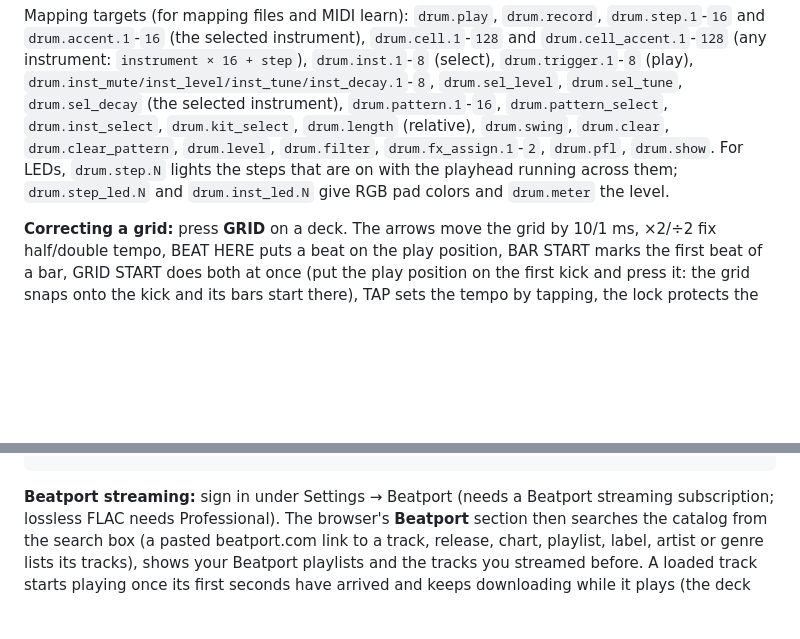
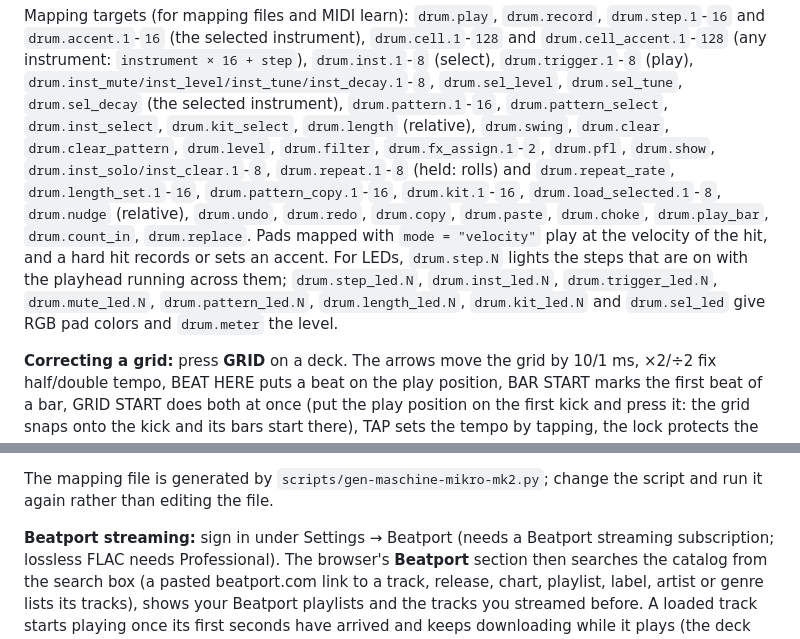
Before and after one commit to birkmann/rille-01, a Markdown page: README.md, 2 parts joined by grey strips. GitHub-like rendering; blank space fills up the shorter version.

```diff
--- a/README.md
+++ b/README.md
@@ -309,9 +309,17 @@ instrument: `instrument × 16 + step`), `drum.inst.1`-`8` (select),
 instrument), `drum.pattern.1`-`16`, `drum.pattern_select`, `drum.inst_select`,
 `drum.kit_select`, `drum.length` (relative), `drum.swing`, `drum.clear`,
 `drum.clear_pattern`, `drum.level`, `drum.filter`, `drum.fx_assign.1`-`2`,
-`drum.pfl`, `drum.show`. For LEDs, `drum.step.N` lights the steps that are on
-with the playhead running across them; `drum.step_led.N` and `drum.inst_led.N`
-give RGB pad colors and `drum.meter` the level.
+`drum.pfl`, `drum.show`, `drum.inst_solo/inst_clear.1`-`8`, `drum.repeat.1`-`8`
+(held: rolls) and `drum.repeat_rate`, `drum.length_set.1`-`16`,
+`drum.pattern_copy.1`-`16`, `drum.kit.1`-`16`, `drum.load_selected.1`-`8`,
+`drum.nudge` (relative), `drum.undo`, `drum.redo`, `drum.copy`, `drum.paste`,
+`drum.choke`, `drum.play_bar`, `drum.count_in`, `drum.replace`. Pads mapped with
+`mode = "velocity"` play at the velocity of the hit, and a hard hit records or
+sets an accent. For LEDs, `drum.step.N` lights the steps that are on
+with the playhead running across them; `drum.step_led.N`, `drum.inst_led.N`,
+`drum.trigger_led.N`, `drum.mute_led.N`, `drum.pattern_led.N`,
+`drum.length_led.N`, `drum.kit_led.N` and `drum.sel_led` give RGB pad colors
+and `drum.meter` the level.
 
 **Correcting a grid:** press **GRID** on a deck. The arrows move the grid by
 10/1 ms, ×2/÷2 fix half/double tempo, BEAT HERE puts a beat on the play
@@ -413,3 +440,5 @@ install it once (a new HID controller needs its own line in the rule):
+The mapping file is generated by `scripts/gen-maschine-mikro-mk2.py`; change
+the script and run it again rather than editing the file.
 
 **Beatport streaming:** sign in under Settings → Beatport (needs a Beatport
 streaming subscription; lossless FLAC needs Professional). The browser's
```
Also changed, not shown: other parts of README.md (+32 -13 lines), website/assets/img/mikro-screen.png (added), website/assets/img/mikro-screens.png (added), 3 other files.
